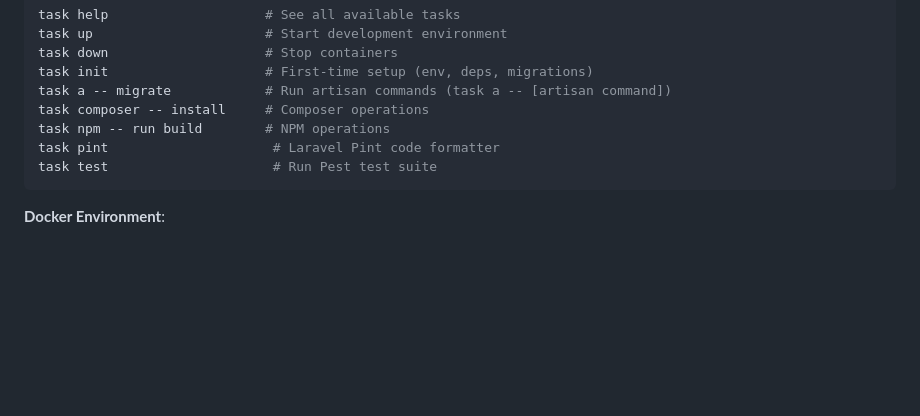
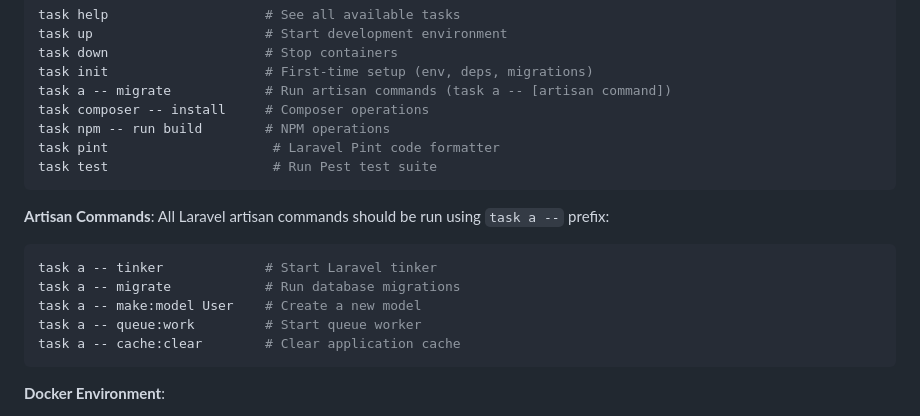
Before and after one commit to matthieuLabaune/laravel-flowcus, a Markdown page: .github/copilot-instructions.md, the part around the change. GitHub-like rendering; blank space fills up the shorter version.

Commit message:
feat: add Artisan commands section to development guidelines

````diff
--- a/.github/copilot-instructions.md
+++ b/.github/copilot-instructions.md
@@ -23,6 +23,16 @@ task composer -- install     # Composer operations
 task npm -- run build        # NPM operations
 task pint                     # Laravel Pint code formatter
 task test                     # Run Pest test suite
+```
+
+**Artisan Commands**:
+All Laravel artisan commands should be run using `task a --` prefix:
+```bash
+task a -- tinker             # Start Laravel tinker
+task a -- migrate            # Run database migrations
+task a -- make:model User    # Create a new model
+task a -- queue:work         # Start queue worker
+task a -- cache:clear        # Clear application cache
 ```
 
 **Docker Environment**:
````
